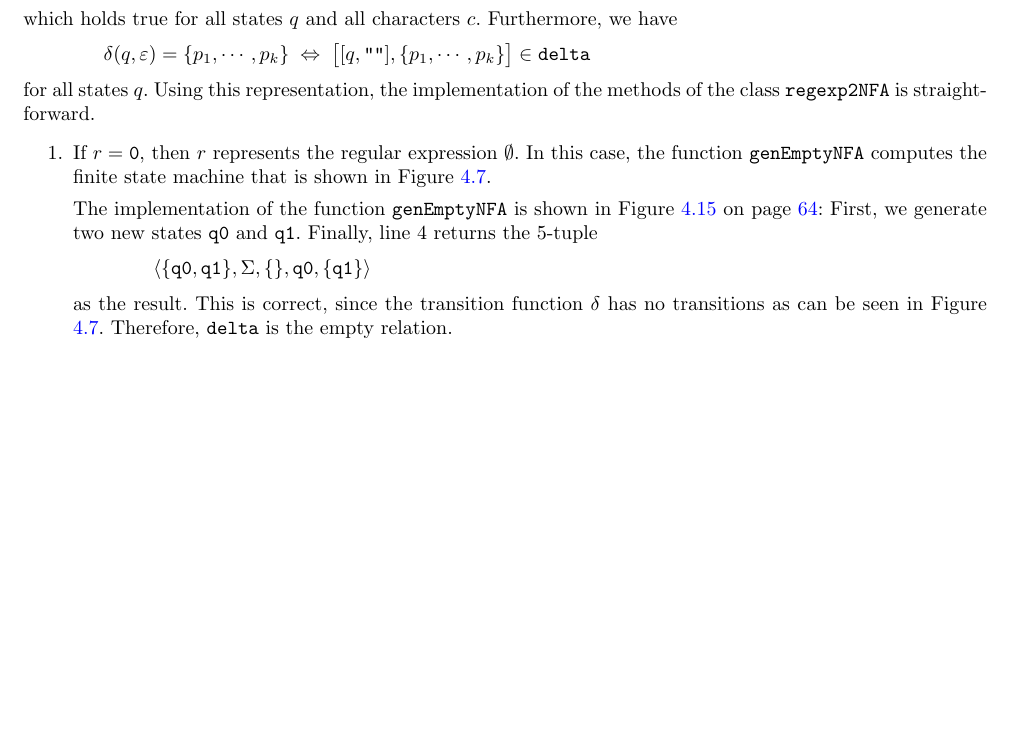
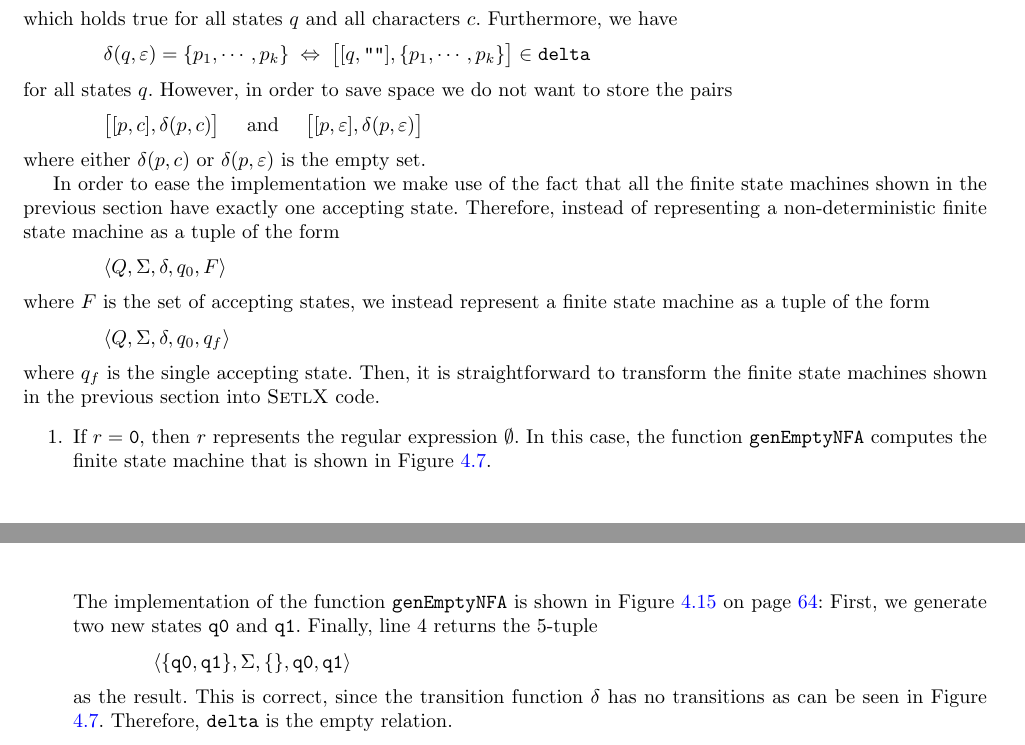
Before and after one commit to karlstroetmann/Formal-Languages, a LaTeX thesis (Lecture-Notes/formal-languages.tex, which reads Lecture-Notes/finite-state-machines.tex): part of page 50 of 298 before the commit and two parts of pages 50 and 51 of 298 after it, the two joined at a grey line, cut so that both start at the same text, the shorter picture padded with empty space. Compiled offline with pdfLaTeX; the source files are stored in an older character set and shown here as Unicode.

Commit message:
fixed minor glitches

```diff
--- a/Lecture-Notes/finite-state-machines.tex
+++ b/Lecture-Notes/finite-state-machines.tex
@@ -1426,8 +1426,29 @@ which holds true for all states $q$ and all characters $c$.  Furthermore, we hav
 \hspace*{1.3cm}
 $\delta(q, \varepsilon) = \{ p_1, \cdots, p_k \} \;\Leftrightarrow\; \bigl[ [q,\texttt{\symbol{34}\symbol{34}}], \{ p_1, \cdots, p_k \} \bigr] \in \mathtt{delta}$
 \\[0.2cm]
-for all states $q$.  Using this representation, the implementation of the methods of the class
-\texttt{regexp2NFA} is straightforward.
+for all states $q$.  However, in order to save space we do not want to store the pairs
+\\[0.2cm]
+\hspace*{1.3cm}
+$\bigl[ [p, c], \delta(p,c) \bigr]$ \quad and \quad $\bigl[ [p, \varepsilon], \delta(p,\varepsilon) \bigr]$
+\\[0.2cm]
+where either $\delta(p,c)$ or $\delta(p,\varepsilon)$ is the empty set.
+
+In order to ease the implementation we make use of the fact that all the finite
+state machines shown in
+the previous section have exactly one accepting state.  Therefore, instead of representing a
+non-deterministic finite state machine as a tuple of the form
+\\[0.2cm]
+\hspace*{1.3cm}
+$\langle Q, \Sigma, \delta, q_0, F \rangle$
+\\[0.2cm]
+where $F$ is the set of accepting states, we instead represent a finite state machine as a tuple of
+the form
+\\[0.2cm]
+\hspace*{1.3cm}
+$\langle Q, \Sigma, \delta, q_0, q_f \rangle$
+\\[0.2cm]
+where $q_f$ is the single accepting state.  Then, it is straightforward to transform the finite
+state machines shown in the previous section into \textsc{SetlX} code.
 \begin{enumerate}
 \item If $r= \texttt{0}$, then $r$ represents the regular expression  $\emptyset$.
       In this case, the function \texttt{genEmptyNFA} computes the finite state machine that
@@ -1439,7 +1460,7 @@ for all states $q$.  Using this representation, the implementation of the method
       Finally, line 4 returns the 5-tuple
       \\[0.2cm]
       \hspace*{1.3cm}
-      $\langle \{\texttt{q0}, \texttt{q1}\}, \Sigma, \{\}, \texttt{q0}, \{\texttt{q1}\}\rangle$
+      $\langle \{\texttt{q0}, \texttt{q1}\}, \Sigma, \{\}, \texttt{q0}, \texttt{q1} \rangle$
       \\[0.2cm]
       as the result.  This is correct, since the transition function $\delta$ has no transitions
       as can be seen in Figure \ref{fig:aLeer.eps}.  Therefore,
```
Also changed, not shown: Lecture-Notes/grenzen-kontextfrei.tex (+12 -12 lines), Lecture-Notes/formal-languages.bbl, Lecture-Notes/finite-state-machines.tex (12 more changed lines), 3 other files.
